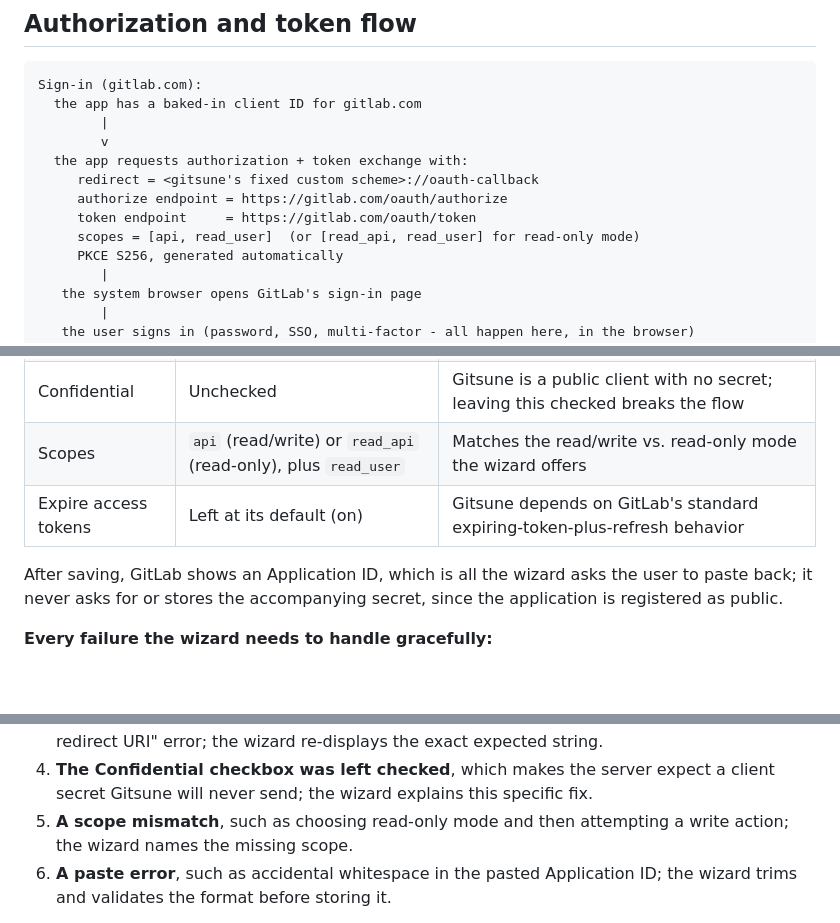
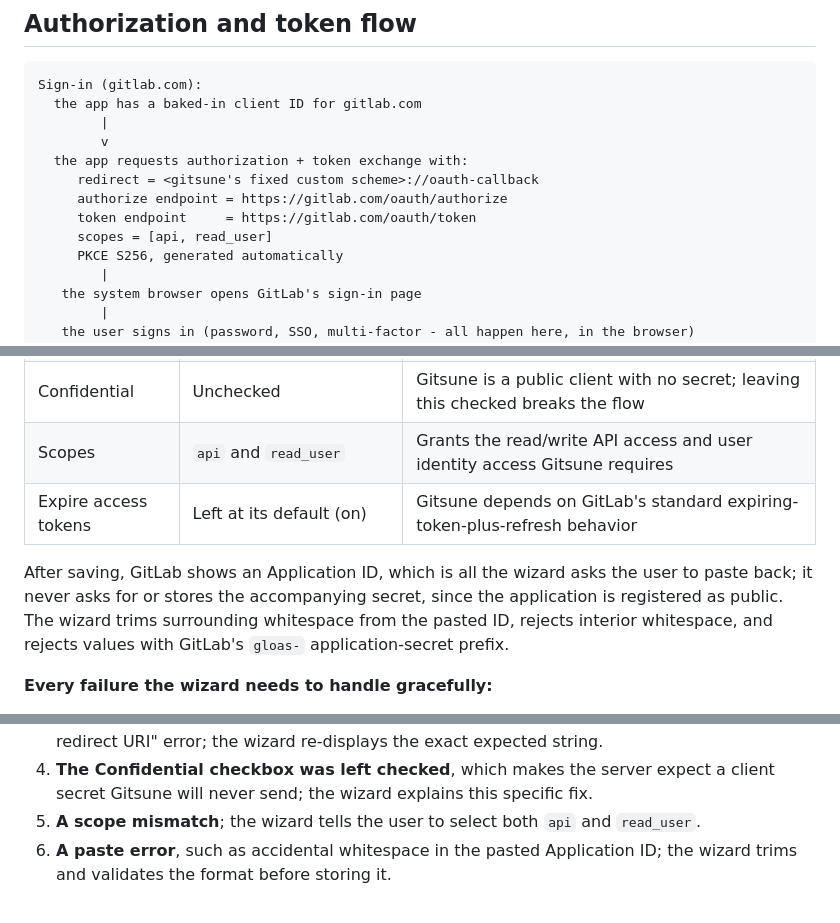
Before and after one commit to karotkriss/gitsune, a Markdown page: docs/research/auth-blueprint.md, 3 parts joined by grey strips. GitHub-like rendering; blank space fills up the shorter version.

```diff
--- a/docs/research/auth-blueprint.md
+++ b/docs/research/auth-blueprint.md
@@ -53,7 +53,7 @@ Sign-in (gitlab.com):
      redirect = <gitsune's fixed custom scheme>://oauth-callback
      authorize endpoint = https://gitlab.com/oauth/authorize
      token endpoint     = https://gitlab.com/oauth/token
-     scopes = [api, read_user]  (or [read_api, read_user] for read-only mode)
+     scopes = [api, read_user]
      PKCE S256, generated automatically
         |
    the system browser opens GitLab's sign-in page
@@ -104,10 +105,11 @@ GitLab exposes this under the user's own profile settings (an "Applications" pag
 | Name | A suggested, recognizable name | Free text; helps the user recognize the application later |
 | Redirect URI | Gitsune's fixed custom-scheme redirect | Must match byte-for-byte; the wizard shows a copy button and warns against extra whitespace |
 | Confidential | Unchecked | Gitsune is a public client with no secret; leaving this checked breaks the flow |
-| Scopes | `api` (read/write) or `read_api` (read-only), plus `read_user` | Matches the read/write vs. read-only mode the wizard offers |
+| Scopes | `api` and `read_user` | Grants the read/write API access and user identity access Gitsune requires |
 | Expire access tokens | Left at its default (on) | Gitsune depends on GitLab's standard expiring-token-plus-refresh behavior |
 
 After saving, GitLab shows an Application ID, which is all the wizard asks the user to paste back; it never asks for or stores the accompanying secret, since the application is registered as public.
+The wizard trims surrounding whitespace from the pasted ID, rejects interior whitespace, and rejects values with GitLab's `gloas-` application-secret prefix.
 
 **Every failure the wizard needs to handle gracefully:**
 
@@ -115,7 +117,7 @@ After saving, GitLab shows an Application ID, which is all the wizard asks the u
 2. **The instance is too old** for a needed piece of OAuth behavior; PKCE support has been present for long enough that this is unlikely on any currently supported GitLab version, but the wizard degrades to the PAT path if it detects an incompatibility.
 3. **The redirect URI does not match exactly**, which GitLab reports as an explicit "invalid redirect URI" error; the wizard re-displays the exact expected string.
 4. **The Confidential checkbox was left checked**, which makes the server expect a client secret Gitsune will never send; the wizard explains this specific fix.
-5. **A scope mismatch**, such as choosing read-only mode and then attempting a write action; the wizard names the missing scope.
+5. **A scope mismatch**; the wizard tells the user to select both `api` and `read_user`.
 6. **A paste error**, such as accidental whitespace in the pasted Application ID; the wizard trims and validates the format before storing it.
 
 Source: docs.gitlab.com/integration/oauth_provider/ (application registration paths and fields); GitLab's documentation on public-client OAuth application setup (clearing the confidential checkbox).
```
Also changed, not shown: other parts of docs/research/auth-blueprint.md (+2 -1 lines), AGENTS.md (+1 -1 lines), docs/plan/roadmap.md (+1 -1 lines).
